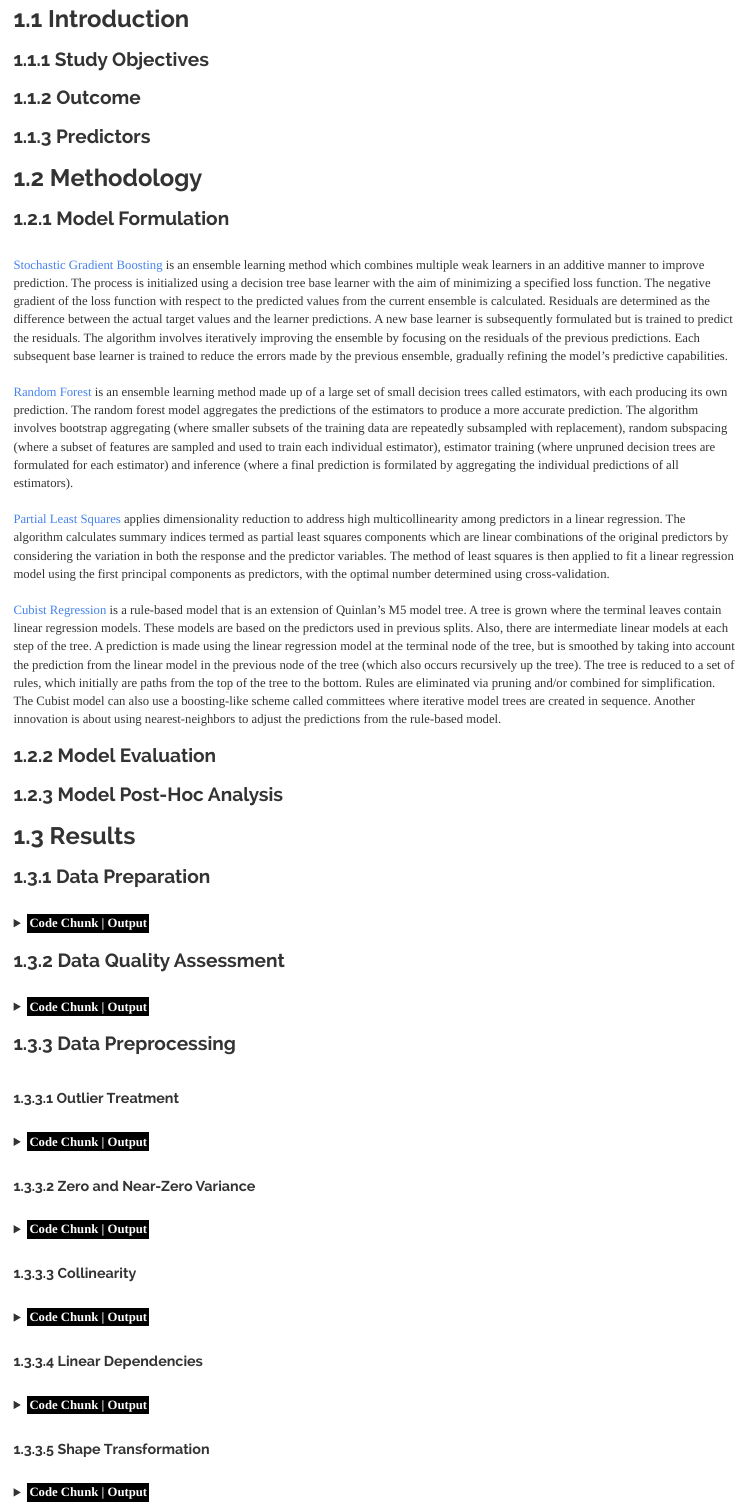
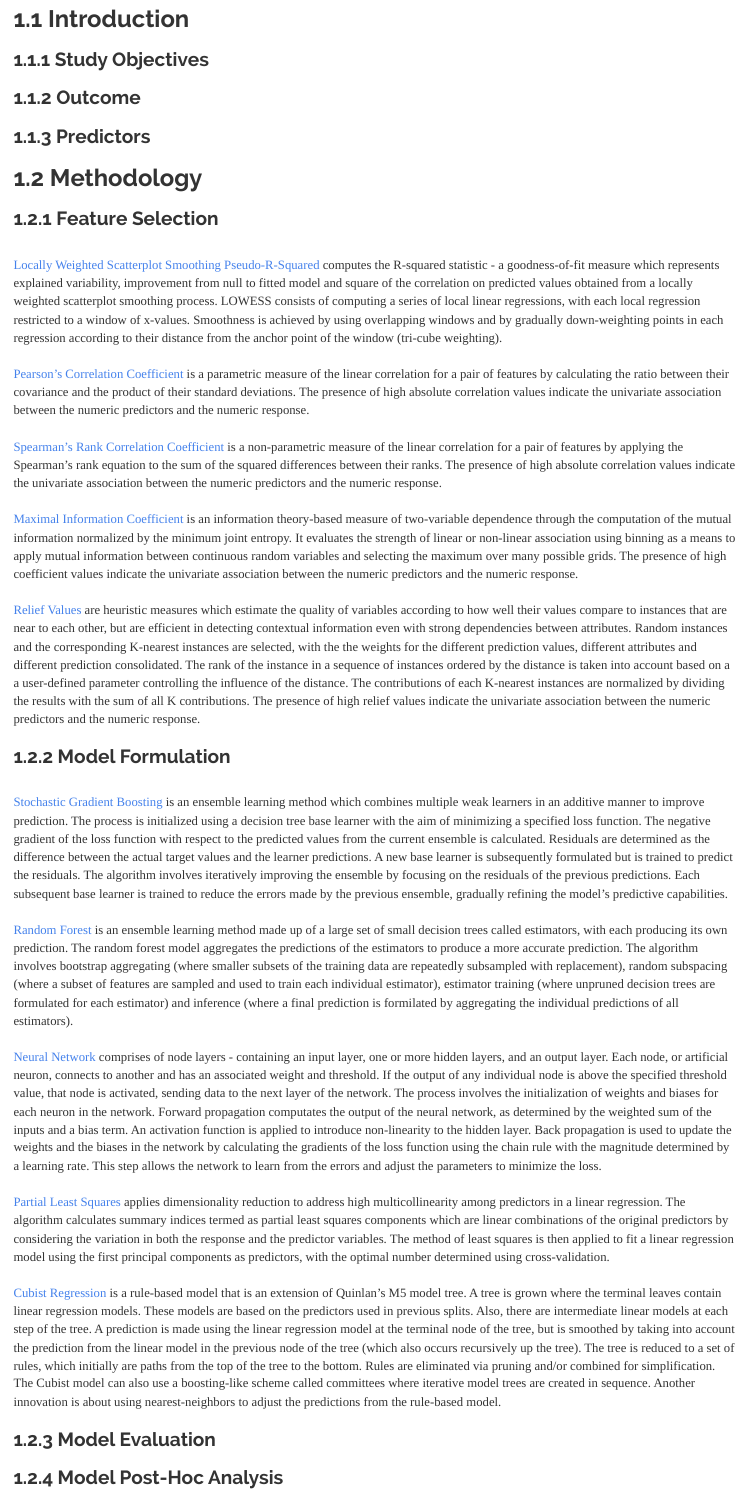
Before and after one commit to JohnPaulinePineda/Portfolio_Project_35, an R Markdown document (docs/index.Rmd): the page in a window 1100 px wide, from 1400 px down before the commit and from 1420 px down after it, so that both start at the same text. Rendered offline with R 4.5, knitr and Pandoc, with nearby package versions; some code elsewhere in the file could not run offline; a font, style sheet, LaTeX package, included part or bibliography that could not be used is replaced or left out; long lines of code are wrapped.

Commit message:
Formulated the HTML and RMD files
Formulated the HTML and RMD files

```diff
--- a/docs/index.Rmd
+++ b/docs/index.Rmd
@@ -28,19 +28,33 @@ knitr::opts_chunk$set(echo = TRUE, fig.width=15, fig.height=10)
 |
 ##  1.2 Methodology
 |
-###  1.2.1 Model Formulation
+###  1.2.1 Feature Selection
+|
+| [Locally Weighted Scatterplot Smoothing Pseudo-R-Squared](https://www.tandfonline.com/doi/abs/10.1080/01621459.1979.10481038) computes the R-squared statistic - a goodness-of-fit measure which represents explained variability, improvement from null to fitted model and square of the correlation on predicted values obtained from a locally weighted scatterplot smoothing process. LOWESS consists of computing a series of local linear regressions, with each local regression restricted to a window of x-values. Smoothness is achieved by using overlapping windows and by gradually down-weighting points in each regression according to their distance from the anchor point of the window (tri-cube weighting).
+|
+| [Pearson's Correlation Coefficient](https://royalsocietypublishing.org/doi/10.1098/rsta.1896.0007) is a parametric measure of the linear correlation for a pair of features by calculating the ratio between their covariance and the product of their standard deviations. The presence of high absolute correlation values indicate the univariate association between the numeric predictors and the numeric response.
+|
+| [Spearman's Rank Correlation Coefficient](https://www.jstor.org/stable/1412159?origin=crossref) is a non-parametric measure of the linear correlation for a pair of features by applying the Spearman's rank equation to the sum of the  squared differences between their ranks. The presence of high absolute correlation values indicate the univariate association between the numeric predictors and the numeric response.
+|
+| [Maximal Information Coefficient](https://www.science.org/doi/10.1126/science.1205438) is an information theory-based measure of two-variable dependence through the computation of the mutual information normalized by the minimum joint entropy. It evaluates the strength of linear or non-linear association using binning as a means to apply mutual information between continuous random variables and selecting the maximum over many possible grids. The presence of high coefficient values indicate the univariate association between the numeric predictors and the numeric response.
+|
+| [Relief Values](https://link.springer.com/article/10.1023/A:1025667309714) are heuristic measures which estimate the quality of variables according to how well their values compare to instances that are near to each other, but are efficient in detecting contextual information even with strong dependencies between attributes. Random instances and the corresponding K-nearest instances are selected, with the the weights for the different prediction values, different attributes and different prediction consolidated. The rank of the instance in a sequence of instances ordered by the distance is taken into account based on a a user-defined parameter controlling the influence of the distance. The contributions of each K-nearest instances are normalized by dividing the results with the sum of all K contributions. The presence of high relief values indicate the univariate association between the numeric predictors and the numeric response.
+|
+###  1.2.2 Model Formulation
 |
 | [Stochastic Gradient Boosting](https://www.sciencedirect.com/science/article/abs/pii/S0167947301000652) is an ensemble learning method which combines multiple weak learners in an additive manner to improve prediction. The process is initialized using a decision tree base learner with the aim of minimizing a specified loss function. The negative gradient  of the loss function with respect to the predicted values from the current ensemble is calculated. Residuals are determined as the difference between the actual target values and the learner predictions. A new base learner is subsequently formulated but is trained to predict the residuals. The algorithm involves iteratively improving the ensemble by focusing on the residuals of the previous predictions. Each subsequent base learner is trained to reduce the errors made by the previous ensemble, gradually refining the model's predictive capabilities.
 |
 | [Random Forest](https://link.springer.com/article/10.1023/A:1010933404324) is an ensemble learning method made up of a large set of small decision trees called estimators, with each producing its own prediction. The random forest model aggregates the predictions of the estimators to produce a more accurate prediction. The algorithm involves bootstrap aggregating (where smaller subsets of the training data are repeatedly subsampled with replacement), random subspacing (where a subset of features are sampled and used to train each individual estimator), estimator training (where unpruned decision trees are formulated for each estimator) and inference (where a final prediction is formilated by aggregating the individual predictions of all estimators).
 |
+| [Neural Network](https://www.cambridge.org/core/books/pattern-recognition-and-neural-networks/4E038249C9BAA06C8F4EE6F044D09C5C) comprises of node layers - containing an input layer, one or more hidden layers, and an output layer. Each node, or artificial neuron, connects to another and has an associated weight and threshold. If the output of any individual node is above the specified threshold value, that node is activated, sending data to the next layer of the network. The process involves the initialization of weights and biases for each neuron in the network. Forward propagation computates the output of the neural network, as determined by the weighted sum of the inputs and a bias term. An activation function is applied to introduce non-linearity to the hidden layer. Back propagation is used to update the weights and the biases in the network by calculating the gradients of the loss function using the chain rule with the magnitude determined by a learning rate. This step allows the network to learn from the errors and adjust the parameters to minimize the loss.
+|
 | [Partial Least Squares](https://epubs.siam.org/doi/10.1137/0905052) applies dimensionality reduction to address high multicollinearity among predictors in a linear regression. The algorithm calculates summary indices termed as partial least squares components which are linear combinations of the original predictors by considering the variation in both the response and the predictor variables. The method of least squares is then applied to fit a linear regression model using the first principal components as predictors, with the optimal number determined using cross-validation.
 |
 | [Cubist Regression](https://www.semanticscholar.org/paper/Learning-With-Continuous-Classes-Quinlan/ead572634c6f7253bf187a3e9a7dc87ae2e34258) is a rule-based model that is an extension of Quinlan’s M5 model tree. A tree is grown where the terminal leaves contain linear regression models. These models are based on the predictors used in previous splits. Also, there are intermediate linear models at each step of the tree. A prediction is made using the linear regression model at the terminal node of the tree, but is smoothed by taking into account the prediction from the linear model in the previous node of the tree (which also occurs recursively up the tree). The tree is reduced to a set of rules, which initially are paths from the top of the tree to the bottom. Rules are eliminated via pruning and/or combined for simplification. The Cubist model can also use a boosting-like scheme called committees where iterative model trees are created in sequence. Another innovation is about using nearest-neighbors to adjust the predictions from the rule-based model.
 |
-###  1.2.2 Model Evaluation
-|
-###  1.2.3 Model Post-Hoc Analysis
+###  1.2.3 Model Evaluation
+|
+###  1.2.4 Model Post-Hoc Analysis
 |
 ##  1.3 Results
 |
```
Also changed, not shown: docs/index.Rmd (5 more changed lines).
